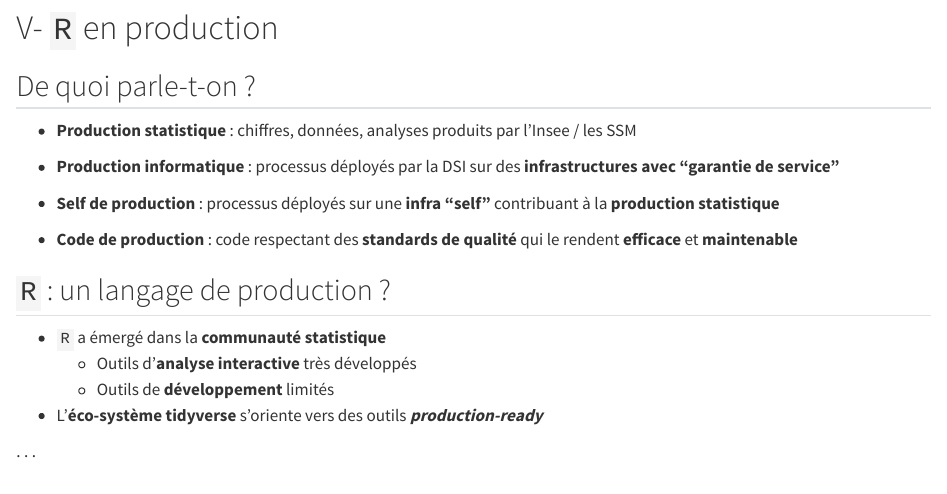
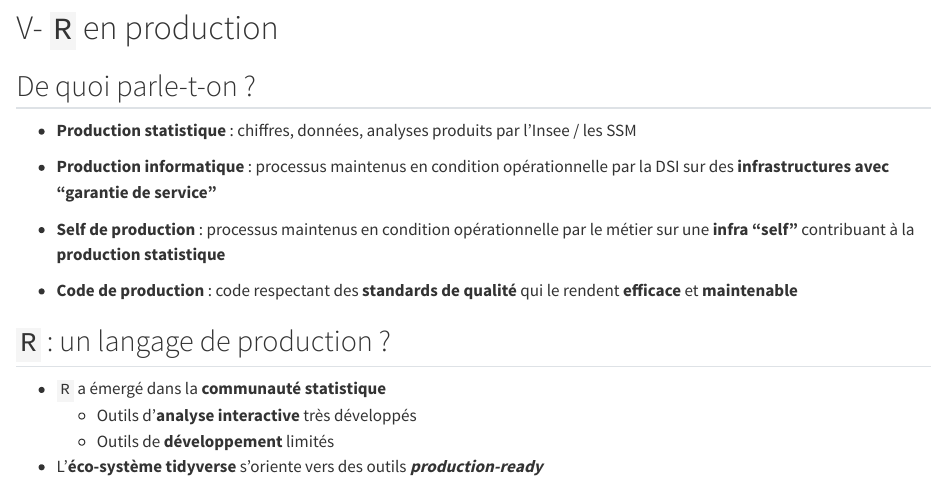
Before and after one commit to InseeFrLab/formation-bonnes-pratiques-git-R, a Quarto document (slides/_r_advanced.qmd): the page in a window 1100 px wide, from 2790 px down. Rendered offline with R 4.5, knitr and Pandoc in place of Quarto, with nearby package versions.

Commit message:
close #20

```diff
--- a/slides/_r_advanced.qmd
+++ b/slides/_r_advanced.qmd
@@ -123,9 +123,9 @@
 
 - [**Production statistique**]{.orange} : chiffres, données, analyses produits par l'Insee / les SSM
 
-- [**Production informatique**]{.orange} : processus déployés par la DSI sur des [**infrastructures avec "garantie de service"**]{.blue2}
+- [**Production informatique**]{.orange} : processus maintenus en condition opérationnelle par la DSI sur des [**infrastructures avec "garantie de service"**]{.blue2}
 
-- [**Self de production**]{.orange} : processus déployés sur une [**infra "self"**]{.blue2} contribuant à la [**production statistique**]{.blue2}
+- [**Self de production**]{.orange} : processus maintenus en condition opérationnelle par le métier sur une [**infra "self"**]{.blue2} contribuant à la [**production statistique**]{.blue2}
 
 - [**Code de production**]{.orange} : code respectant des [**standards de qualité**]{.blue2} qui le rendent [**efficace**]{.blue2} et [**maintenable**]{.blue2}
 
```
